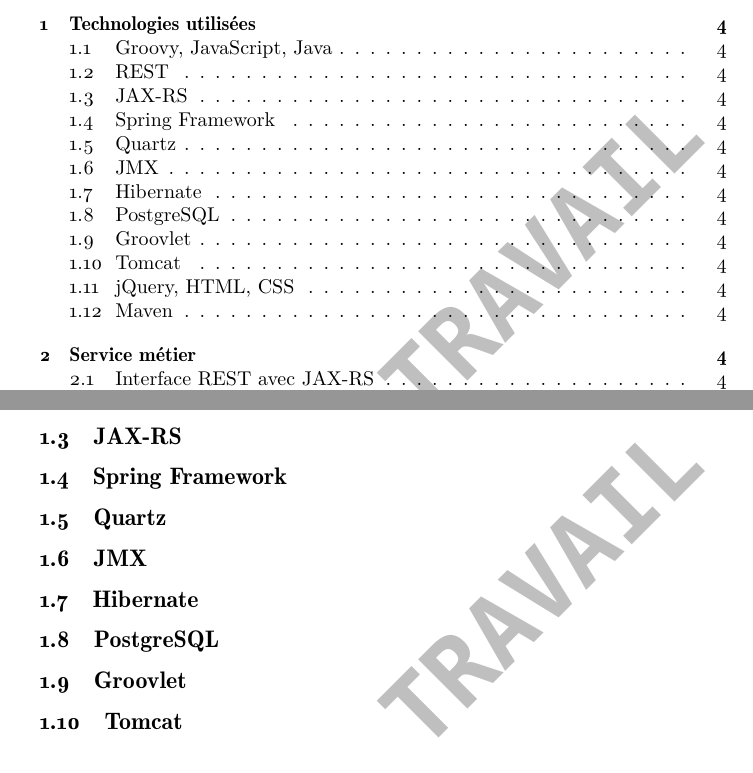
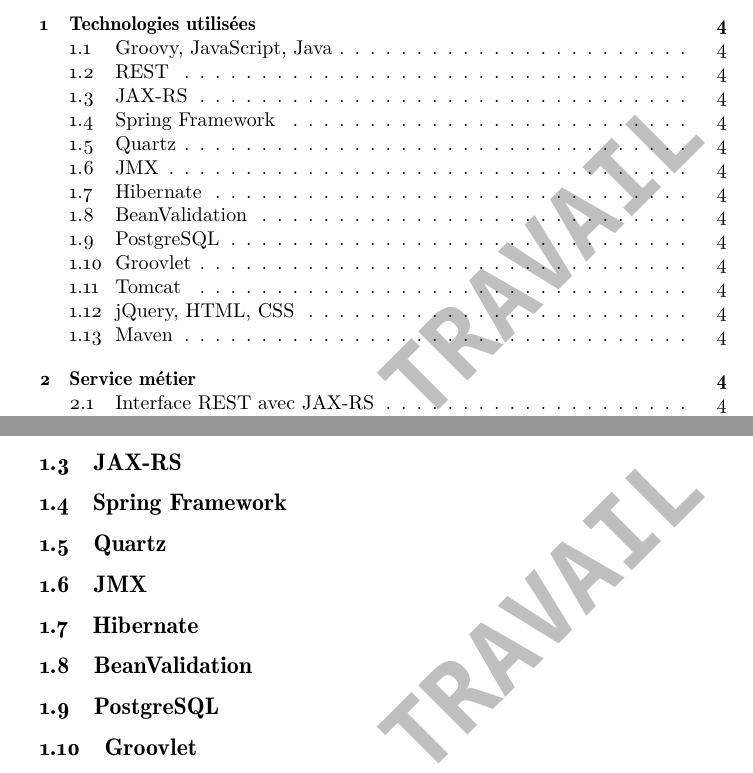
Before and after one commit to fxg42/architecture, a LaTeX paper (developpement.tex): two parts of pages 2 and 4 of 4, joined at a grey line, cut so that both start at the same text. Compiled offline with XeLaTeX; a missing font is replaced by an installed copy or a similar font.

Commit message:
Ajout d'un readme et d'une sous-section BeanValidation

```diff
--- a/developpement.tex
+++ b/developpement.tex
@@ -138,6 +138,10 @@
 \label{sub:hibernate}
 % subsection hibernate (end)
 
+\subsection{BeanValidation} % (fold)
+\label{sub:beanvalidation}
+% subsection beanvalidation (end)
+
 \subsection{PostgreSQL} % (fold)
 \label{sub:postgresql}
 % subsection posgresql (end)
```
Also changed, not shown: 1 other file.
